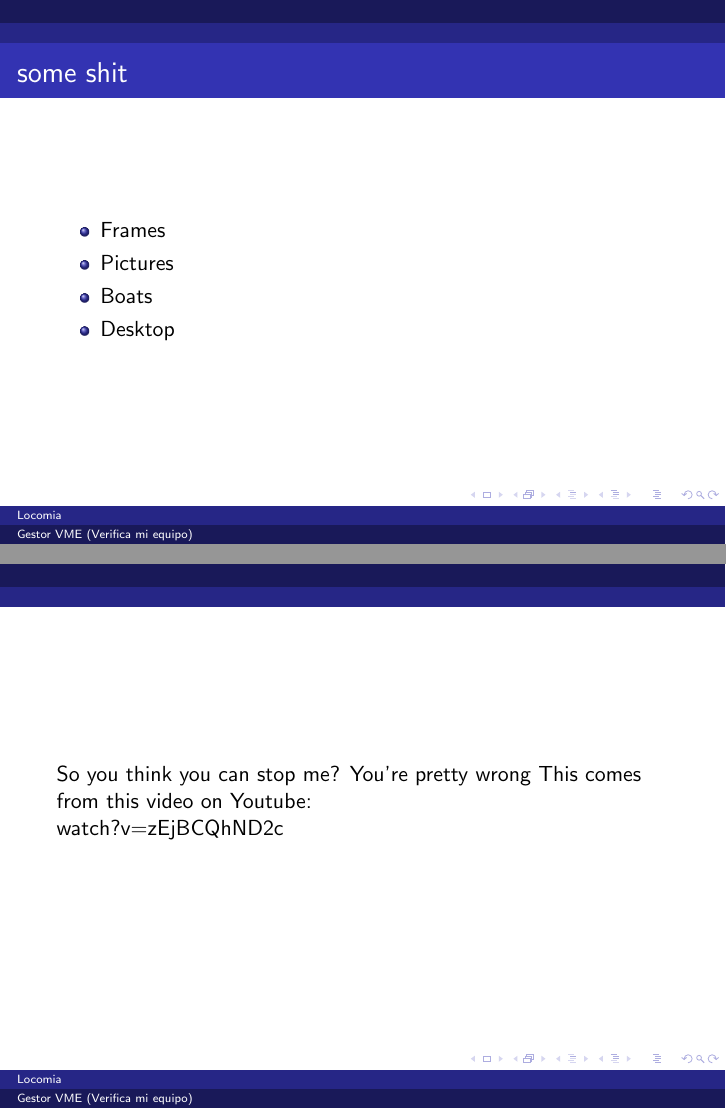
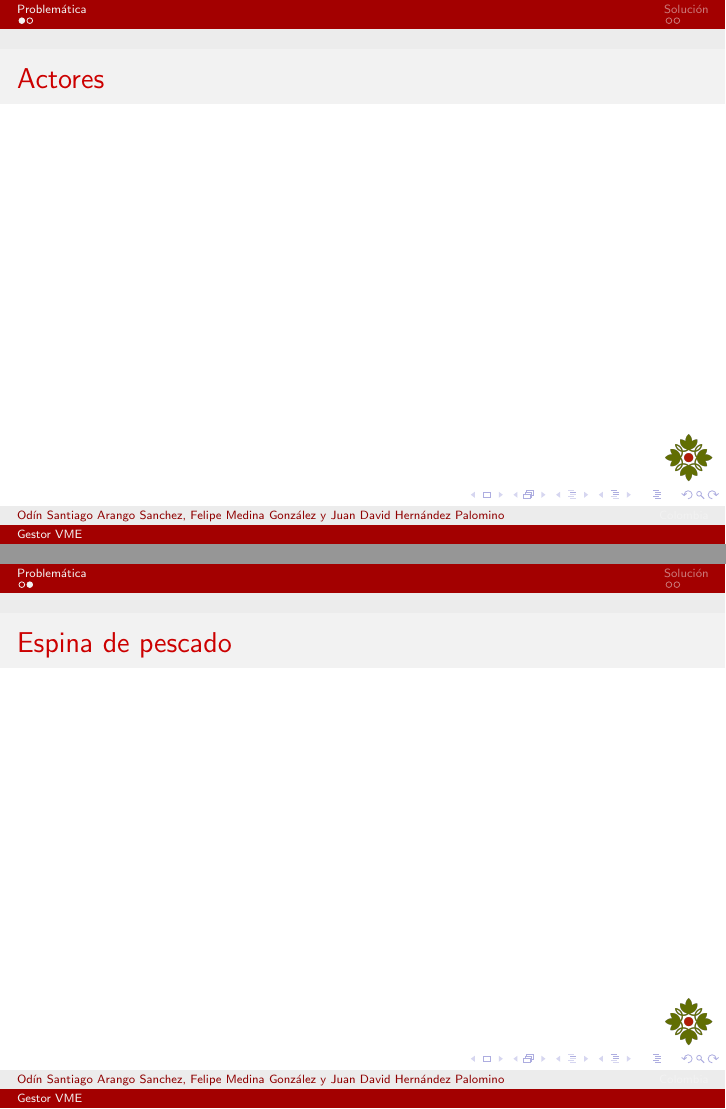
Before and after one commit to Lincunia/VME-manager, LaTeX slides (college_files/presentation.tex): pages 3 and 4 of 4 before the commit and pages 2 and 3 of 5 after it, joined at a grey line. Compiled offline with pdfLaTeX.

```diff
--- a/college_files/presentation.tex
+++ b/college_files/presentation.tex
@@ -1,3 +1,2 @@
 \documentclass{beamer}
 
-\title{Gestor VME (Verifica mi equipo)}
@@ -4,4 +8,4 @@
 \date{Febrero 7, 2024}
-\author{Locomia}
-
-\usetheme{Ilmenau}
+\author{Odín Santiago Arango Sanchez,
+Felipe Medina González y
+Juan David Hernández Palomino}
@@ -11,17 +20,15 @@
+\section{Problemática}
+\begin{frame}{Actores}
 
-\begin{frame}
-  \frametitle{some shit}
-  \begin{itemize}
-    \item Frames
-    \item Pictures \pause
-    \item Boats
-    \item Desktop
-  \end{itemize}
 \end{frame}
-\begin{frame}
-  So you think you can stop me? You're pretty wrong
-  This comes from this video on Youtube:
+\begin{frame}{Espina de pescado}
 
-  watch?v=zEjBCQhND2c
+\end{frame}
+\section{Solución}
+\begin{frame}{Objetivos}
+
+\end{frame}
+\begin{frame}{Solución}
+
 \end{frame}
 \end{document}
```
Also changed, not shown: college_files/pictures/uc.png (added), college_files/presentation.tex (12 more changed lines).
